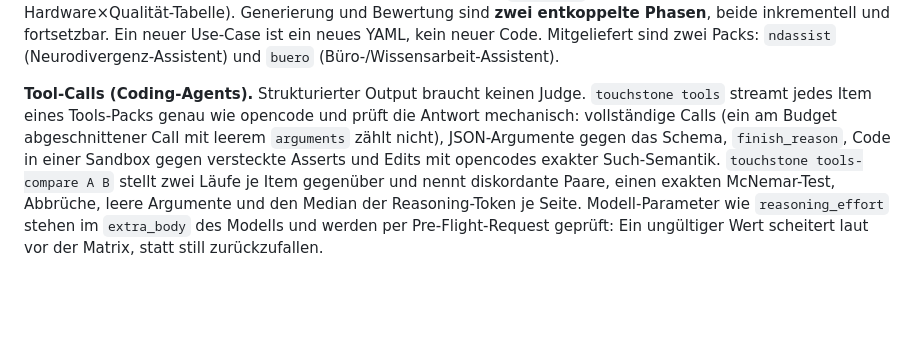
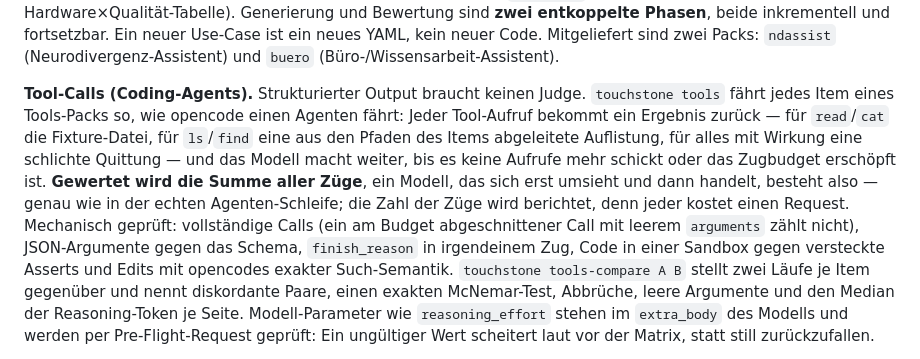
Before and after one commit to johannes-kaindl/llm-benchmark-harness, a Markdown page: README.de.md, the part around the change. GitHub-like rendering; blank space fills up the shorter version.

Commit message:
docs(readme): tools fährt eine Agenten-Schleife — gewertet wird die Summe aller Züge (EN + DE)

```diff
--- a/README.de.md
+++ b/README.de.md
@@ -111,10 +111,16 @@ Ein neuer Use-Case ist ein neues YAML, kein neuer Code. Mitgeliefert sind zwei P
 `ndassist` (Neurodivergenz-Assistent) und `buero` (Büro-/Wissensarbeit-Assistent).
 
 **Tool-Calls (Coding-Agents).** Strukturierter Output braucht keinen Judge. `touchstone tools`
-streamt jedes Item eines Tools-Packs genau wie opencode und prüft die Antwort mechanisch:
-vollständige Calls (ein am Budget abgeschnittener Call mit leerem `arguments` zählt nicht),
-JSON-Argumente gegen das Schema, `finish_reason`, Code in einer Sandbox gegen versteckte
-Asserts und Edits mit opencodes exakter Such-Semantik. `touchstone tools-compare A B` stellt
+fährt jedes Item eines Tools-Packs so, wie opencode einen Agenten fährt: Jeder Tool-Aufruf
+bekommt ein Ergebnis zurück — für `read`/`cat` die Fixture-Datei, für `ls`/`find` eine aus den
+Pfaden des Items abgeleitete Auflistung, für alles mit Wirkung eine schlichte Quittung — und das
+Modell macht weiter, bis es keine Aufrufe mehr schickt oder das Zugbudget erschöpft ist.
+**Gewertet wird die Summe aller Züge**, ein Modell, das sich erst umsieht und dann handelt,
+besteht also — genau wie in der echten Agenten-Schleife; die Zahl der Züge wird berichtet, denn
+jeder kostet einen Request. Mechanisch geprüft: vollständige Calls (ein am Budget abgeschnittener
+Call mit leerem `arguments` zählt nicht), JSON-Argumente gegen das Schema, `finish_reason` in
+irgendeinem Zug, Code in einer Sandbox gegen versteckte Asserts und Edits mit opencodes exakter
+Such-Semantik. `touchstone tools-compare A B` stellt
 zwei Läufe je Item gegenüber und nennt diskordante Paare, einen exakten McNemar-Test,
 Abbrüche, leere Argumente und den Median der Reasoning-Token je Seite. Modell-Parameter wie
 `reasoning_effort` stehen im `extra_body` des Modells und werden per Pre-Flight-Request
```
Also changed, not shown: README.md (+9 -4 lines).
